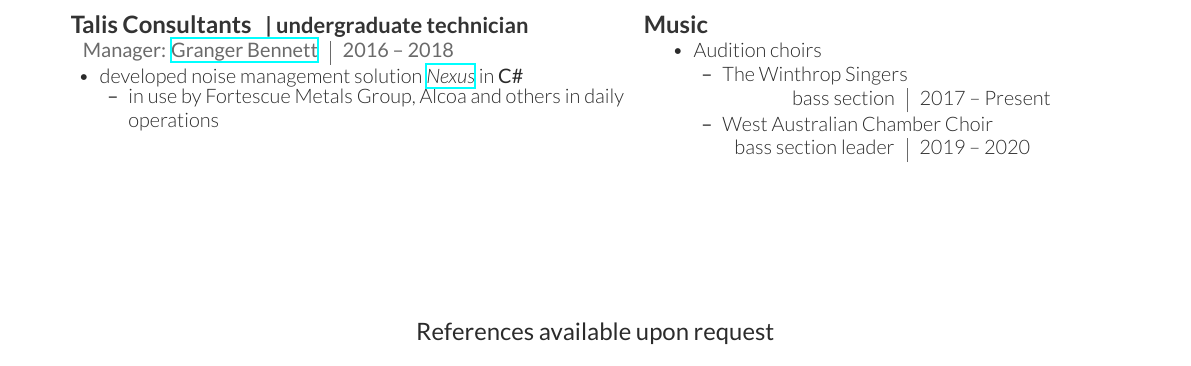
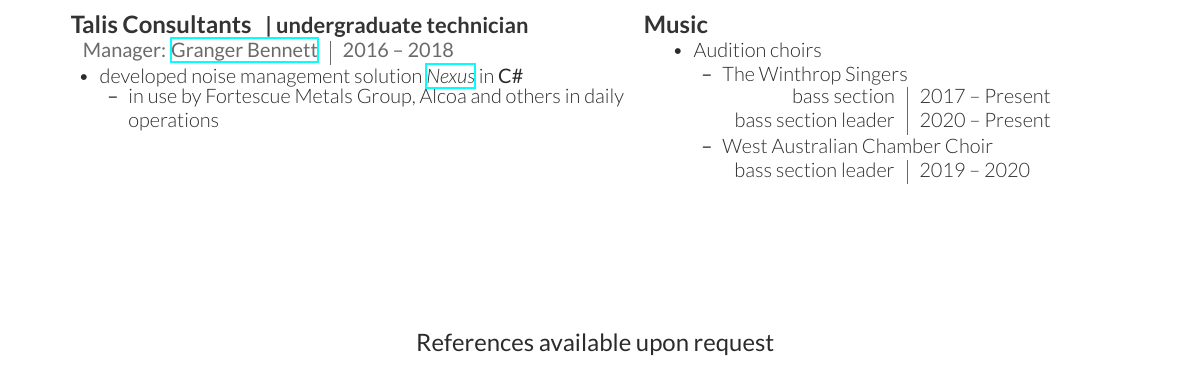
Before and after one commit to Tommoa/cv, a LaTeX document (main.tex): part of the page, cut so that both start at the same text. Compiled offline with XeLaTeX.

Commit message:
Bass section leader for Winthrops!

```diff
--- a/main.tex
+++ b/main.tex
@@ -216,7 +216,8 @@
         \begin{tightitemize}
             \item The Winthrop Singers \\
                 \begin{tabular}{r|l}
-                    \hspace{27pt} bass section & 2017 \textendash{} Present
+                    \hspace{27pt} bass section & 2017 \textendash{} Present \\
+                    bass section leader & 2020 \textendash{} Present
                 \end{tabular}
             \item West Australian Chamber Choir \\
                 \begin{tabular}{r|l}
```
